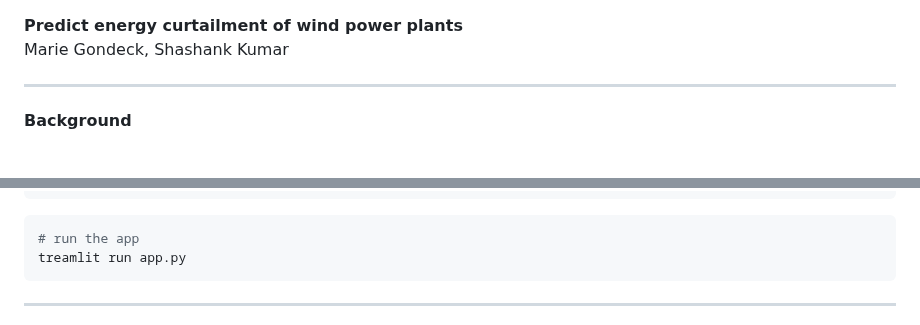
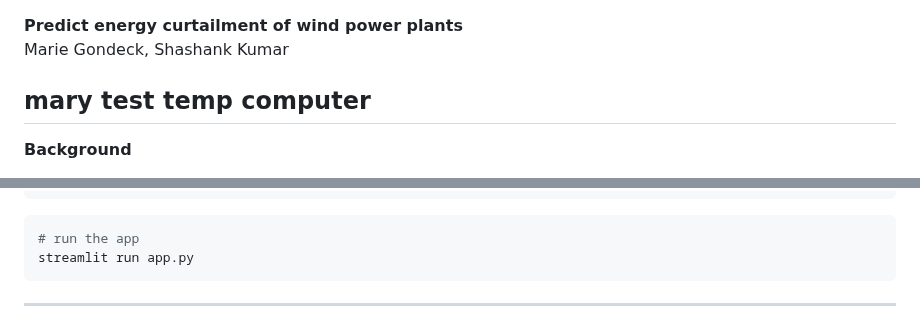
Before and after one commit to mgondeck/wind_curtailment_prediction, a Markdown page: README.md, 2 parts joined by grey strips. GitHub-like rendering.

Commit message:
test new temp laptop

````diff
--- a/README.md
+++ b/README.md
@@ -1,6 +1,8 @@
 **Predict energy curtailment of wind power plants**\
 Marie Gondeck, Shashank Kumar
 
+
+mary test temp computer
 ---
 
 **Background**
@@ -45,7 +47,7 @@ pip install -r requirements.txt
 ```
 ```bash
 # run the app
-treamlit run app.py
+streamlit run app.py
 ```
 
 
````
